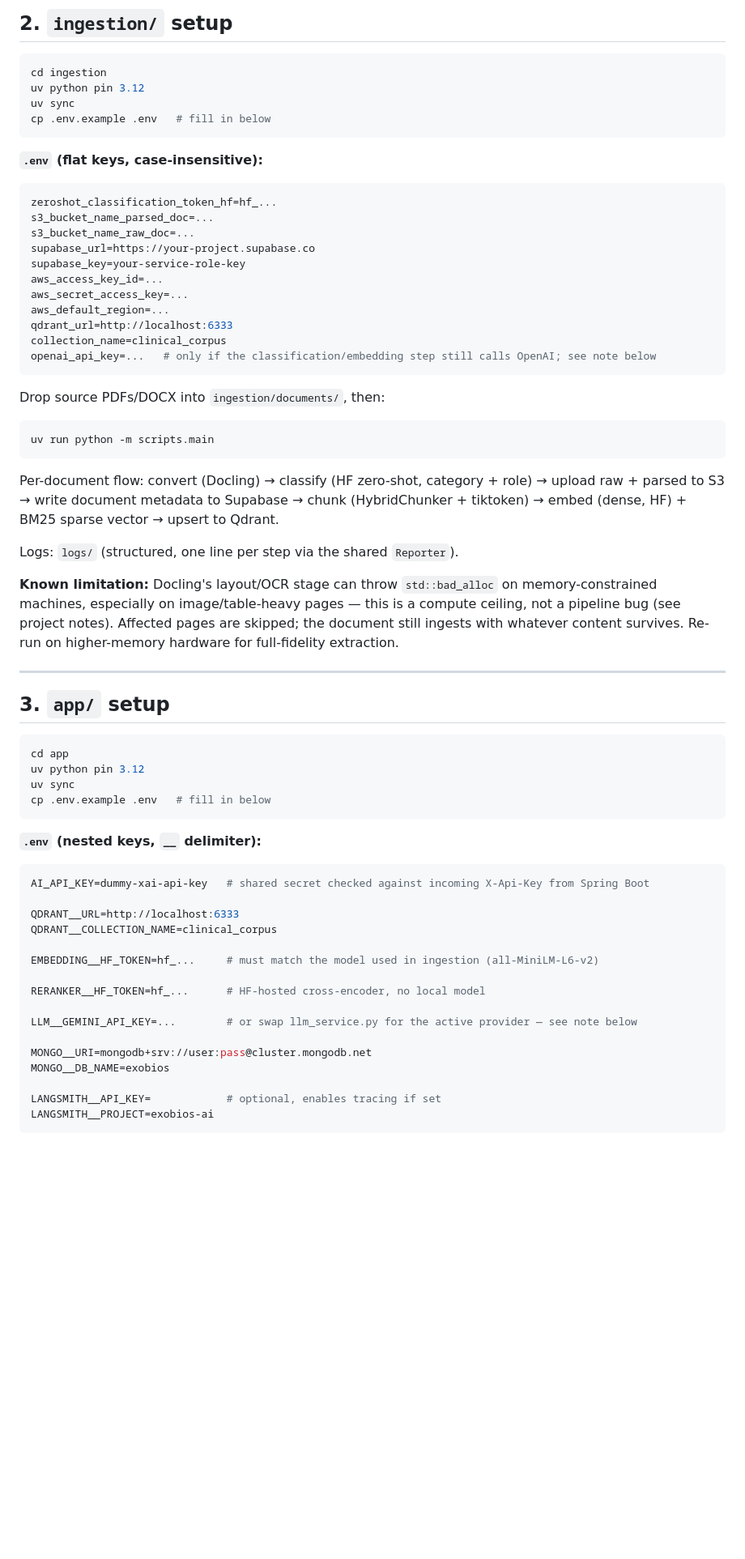
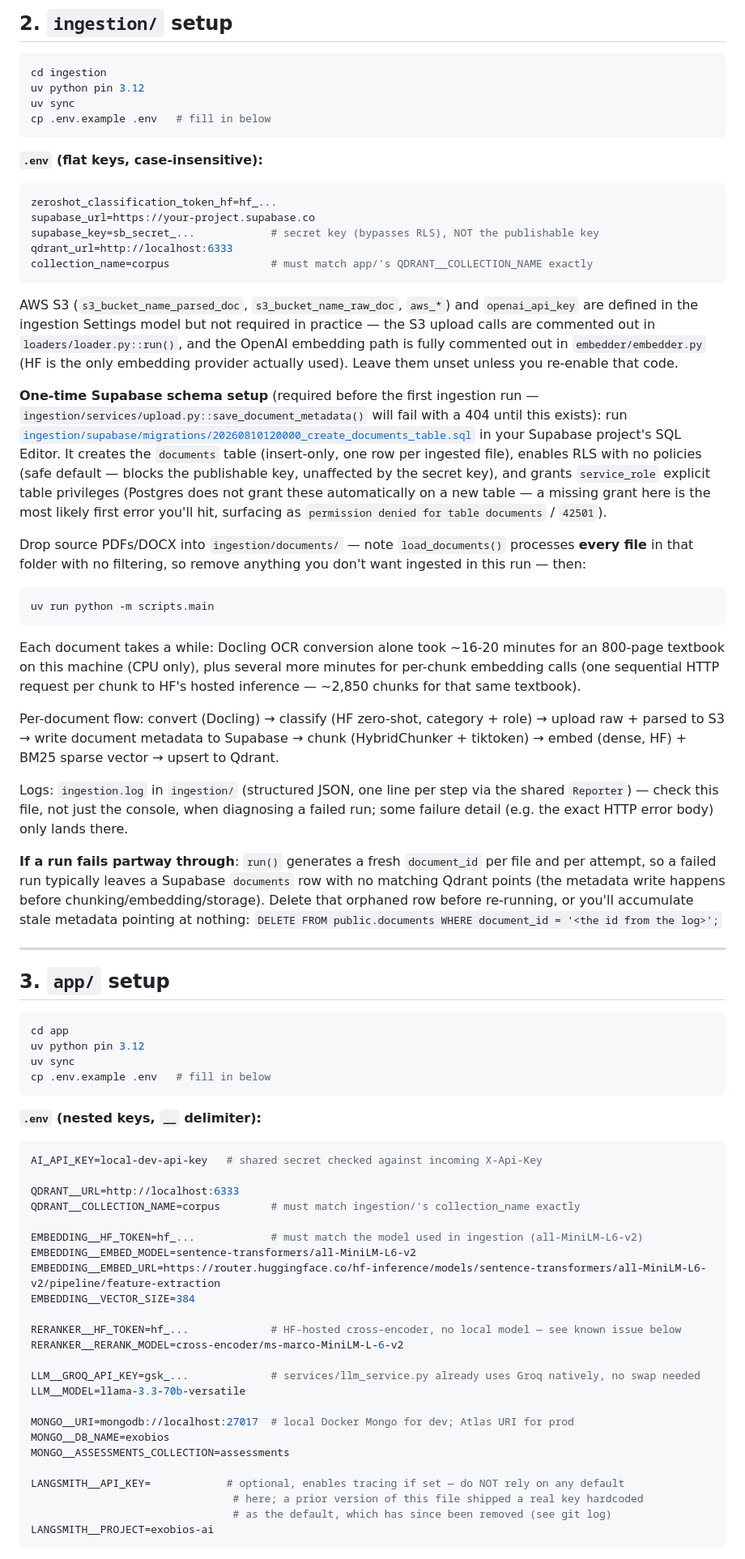
Before and after one commit to PrajwalBanakar/exobios, a Markdown page: exobios-ai/README.md, the part around one of its changes. Shown at 81% size. GitHub-like rendering; blank space fills up the shorter version.

````diff
--- a/exobios-ai/README.md
+++ b/exobios-ai/README.md
@@ -64,36 +94,60 @@ cp .env.example .env   # fill in below
 
 ```env
 zeroshot_classification_token_hf=hf_...
-s3_bucket_name_parsed_doc=...
-s3_bucket_name_raw_doc=...
 supabase_url=https://your-project.supabase.co
-supabase_key=your-service-role-key
-aws_access_key_id=...
-aws_secret_access_key=...
-aws_default_region=...
+supabase_key=sb_secret_...            # secret key (bypasses RLS), NOT the publishable key
 qdrant_url=http://localhost:6333
-collection_name=clinical_corpus
-openai_api_key=...   # only if the classification/embedding step still calls OpenAI; see note below
+collection_name=corpus                # must match app/'s QDRANT__COLLECTION_NAME exactly
 ```
 
-Drop source PDFs/DOCX into `ingestion/documents/`, then:
+AWS S3 (`s3_bucket_name_parsed_doc`, `s3_bucket_name_raw_doc`, `aws_*`) and
+`openai_api_key` are defined in the ingestion Settings model but not
+required in practice — the S3 upload calls are commented out in
+`loaders/loader.py::run()`, and the OpenAI embedding path is fully
+commented out in `embedder/embedder.py` (HF is the only embedding provider
+actually used). Leave them unset unless you re-enable that code.
+
+**One-time Supabase schema setup** (required before the first ingestion
+run — `ingestion/services/upload.py::save_document_metadata()` will fail
+with a 404 until this exists): run
+[`ingestion/supabase/migrations/20260810120000_create_documents_table.sql`](ingestion/supabase/migrations/20260810120000_create_documents_table.sql)
+in your Supabase project's SQL Editor. It creates the `documents` table
+(insert-only, one row per ingested file), enables RLS with no policies
+(safe default — blocks the publishable key, unaffected by the secret key),
+and grants `service_role` explicit table privileges (Postgres does not
+grant these automatically on a new table — a missing grant here is the
+most likely first error you'll hit, surfacing as `permission denied for
+table documents` / `42501`).
+
+Drop source PDFs/DOCX into `ingestion/documents/` — note `load_documents()`
+processes **every file** in that folder with no filtering, so remove
+anything you don't want ingested in this run — then:
 
 ```bash
 uv run python -m scripts.main
 ```
+
+Each document takes a while: Docling OCR conversion alone took ~16-20
+minutes for an 800-page textbook on this machine (CPU only), plus several
+more minutes for per-chunk embedding calls (one sequential HTTP request per
+chunk to HF's hosted inference — ~2,850 chunks for that same textbook).
 
 Per-document flow: convert (Docling) → classify (HF zero-shot, category +
 role) → upload raw + parsed to S3 → write document metadata to Supabase →
 chunk (HybridChunker + tiktoken) → embed (dense, HF) + BM25 sparse vector →
 upsert to Qdrant.
 
-Logs: `logs/` (structured, one line per step via the shared `Reporter`).
+Logs: `ingestion.log` in `ingestion/` (structured JSON, one line per step via
+the shared `Reporter`) — check this file, not just the console, when
+diagnosing a failed run; some failure detail (e.g. the exact HTTP error
+body) only lands there.
 
-**Known limitation:** Docling's layout/OCR stage can throw `std::bad_alloc`
-on memory-constrained machines, especially on image/table-heavy pages —
-this is a compute ceiling, not a pipeline bug (see project notes). Affected
-pages are skipped; the document still ingests with whatever content
-survives. Re-run on higher-memory hardware for full-fidelity extraction.
+**If a run fails partway through**: `run()` generates a fresh `document_id`
+per file and per attempt, so a failed run typically leaves a Supabase
+`documents` row with no matching Qdrant points (the metadata write happens
+before chunking/embedding/storage). Delete that orphaned row before
+re-running, or you'll accumulate stale metadata pointing at nothing:
+`DELETE FROM public.documents WHERE document_id = '<the id from the log>';`
 
 ---
 
@@ -109,20 +163,28 @@ cp .env.example .env   # fill in below
 **`.env` (nested keys, `__` delimiter):**
 
 ```env
-AI_API_KEY=dummy-xai-api-key   # shared secret checked against incoming X-Api-Key from Spring Boot
+AI_API_KEY=local-dev-api-key   # shared secret checked against incoming X-Api-Key
 
 QDRANT__URL=http://localhost:6333
-QDRANT__COLLECTION_NAME=clinical_corpus
+QDRANT__COLLECTION_NAME=corpus        # must match ingestion/'s collection_name exactly
 
-EMBEDDING__HF_TOKEN=hf_...     # must match the model used in ingestion (all-MiniLM-L6-v2)
+EMBEDDING__HF_TOKEN=hf_...            # must match the model used in ingestion (all-MiniLM-L6-v2)
+EMBEDDING__EMBED_MODEL=sentence-transformers/all-MiniLM-L6-v2
+EMBEDDING__EMBED_URL=https://router.huggingface.co/hf-inference/models/sentence-transformers/all-MiniLM-L6-v2/pipeline/feature-extraction
+EMBEDDING__VECTOR_SIZE=384
 
-RERANKER__HF_TOKEN=hf_...      # HF-hosted cross-encoder, no local model
+RERANKER__HF_TOKEN=hf_...             # HF-hosted cross-encoder, no local model — see known issue below
+RERANKER__RERANK_MODEL=cross-encoder/ms-marco-MiniLM-L-6-v2
 
-LLM__GEMINI_API_KEY=...        # or swap llm_service.py for the active provider — see note below
+LLM__GROQ_API_KEY=gsk_...             # services/llm_service.py already uses Groq natively, no swap needed
+LLM__MODEL=llama-3.3-70b-versatile
 
-MONGO__URI=mongodb+srv://user:pass@cluster.mongodb.net
+MONGO__URI=mongodb://localhost:27017  # local Docker Mongo for dev; Atlas URI for prod
 MONGO__DB_NAME=exobios
+MONGO__ASSESSMENTS_COLLECTION=assessments
 
-LANGSMITH__API_KEY=            # optional, enables tracing if set
+LANGSMITH__API_KEY=            # optional, enables tracing if set — do NOT rely on any default
+                                # here; a prior version of this file shipped a real key hardcoded
+                                # as the default, which has since been removed (see git log)
 LANGSMITH__PROJECT=exobios-ai
 ```
````
Also changed, not shown: other parts of exobios-ai/README.md (+38 -8 lines), exobios-ai/docs/ARCHITECTURE.md (+19 -5 lines), exobios-ai/docs/POSTMAN_GUIDE.md (+34 -32 lines).
